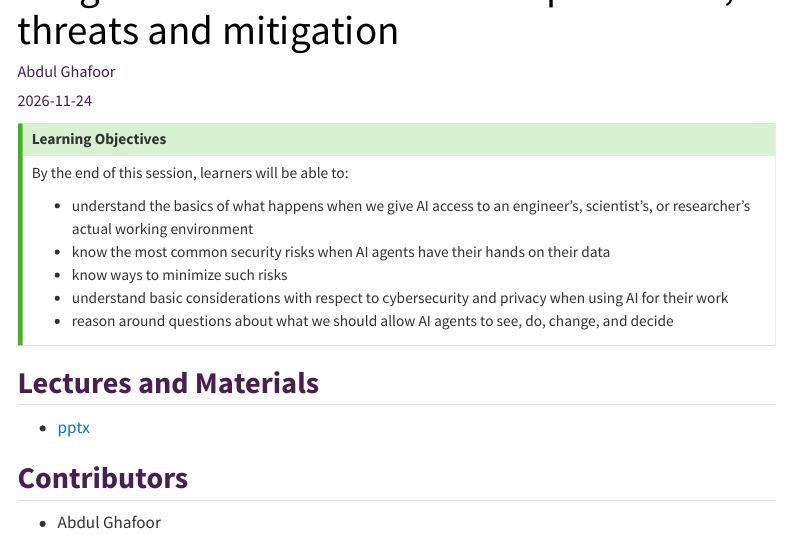
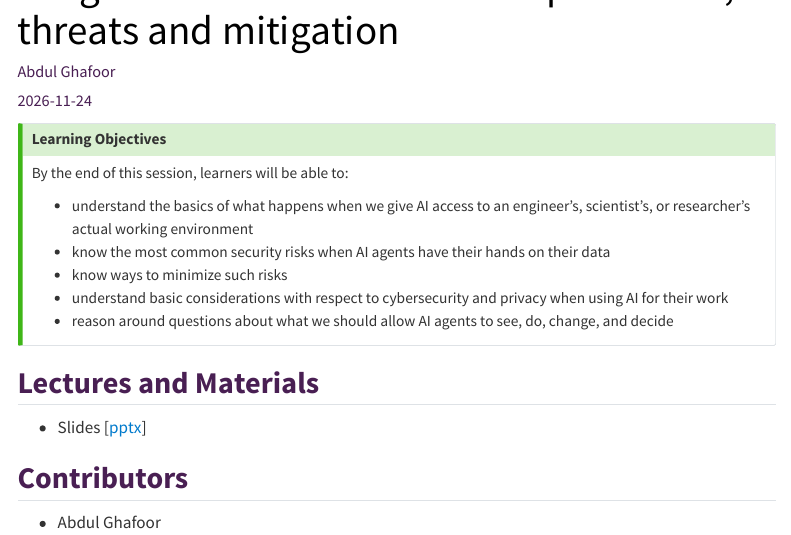
Before and after one commit to SciLifeLab-Training/using-ai-in-lifescience, a Quarto document (2_cybersecurity.qmd): the page in a window 1100 px wide, from 60 px down. Rendered offline with R 4.5, knitr and Pandoc in place of Quarto, with nearby package versions; menus at the side of the page are left out.

Commit message:
fix typo

```diff
--- a/2_cybersecurity.qmd
+++ b/2_cybersecurity.qmd
@@ -19,7 +19,7 @@ By the end of this session, learners will be able to:
 
 ## Lectures and Materials
 
-- [pptx](materials/cybersecurity/Cybersecurity_Using_AI_in_lifescience_A_primer.pptx)
+- Slides [[pptx](materials/cybersecurity/Cybersecurity_Using_AI_in_lifescience_A_primer.pptx)]
 
 ## Contributors
 
```
